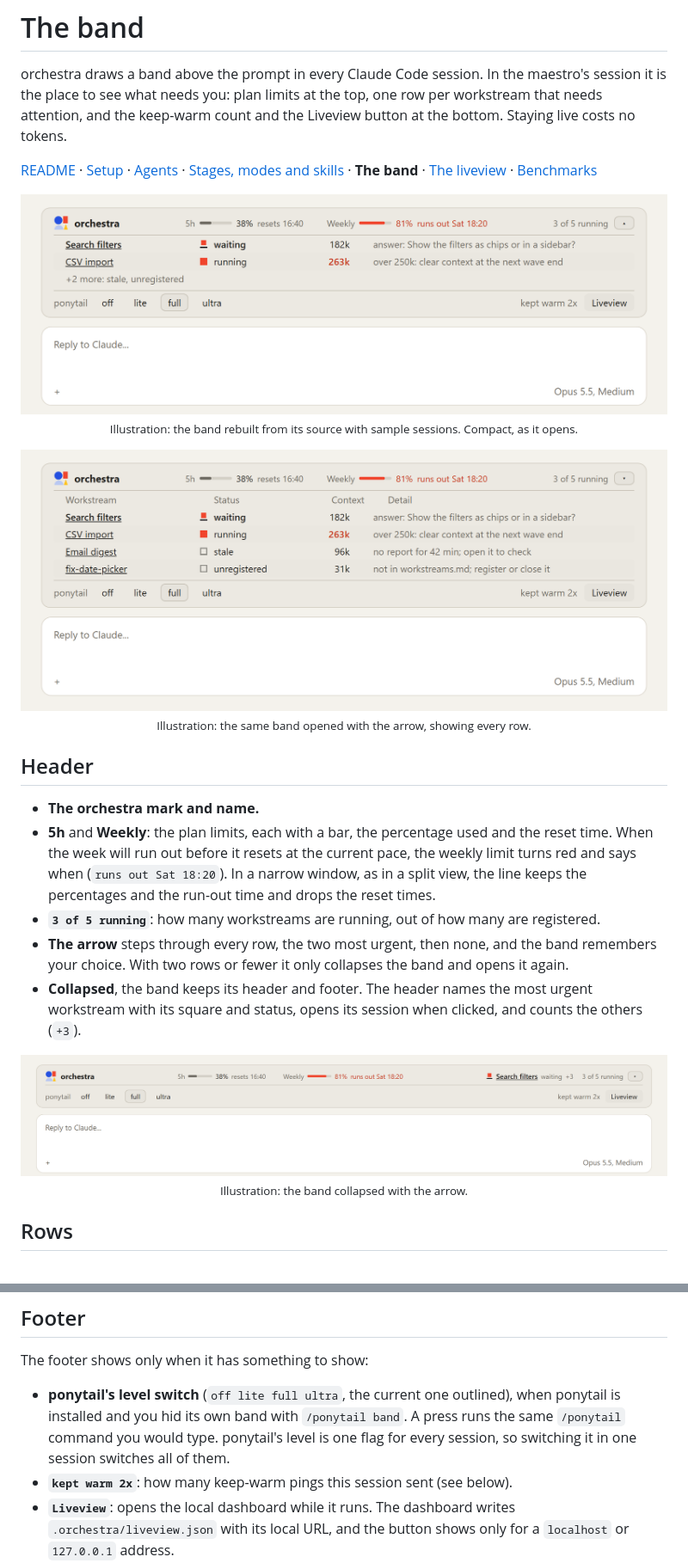
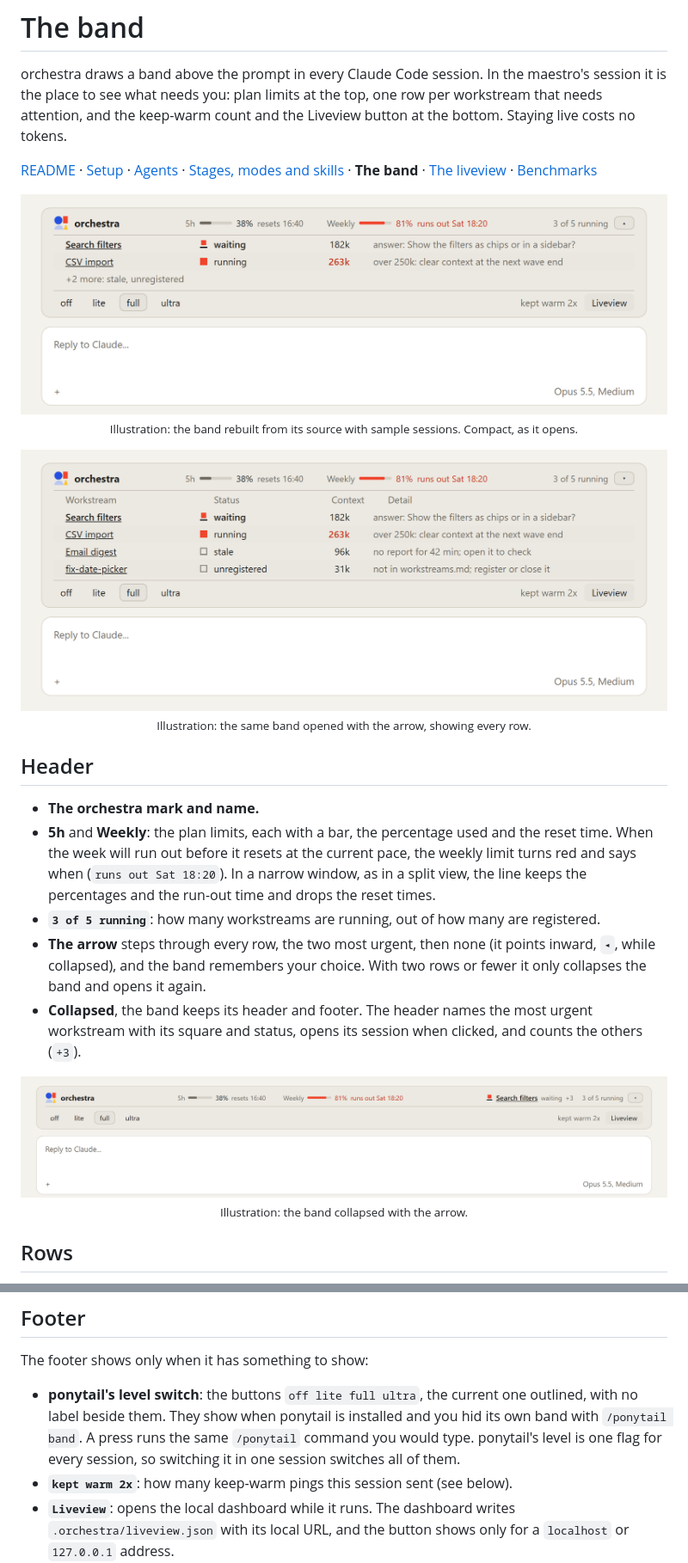
Before and after one commit to oarthurbg/orchestra, a Markdown page: docs/band.md, 2 parts joined by grey strips. Shown at 86% size. GitHub-like rendering; pictures changed too: docs/images/band-collapsed-light.png, docs/images/band-compact-light.png, docs/images/band-open-light.png.

```diff
--- a/docs/band.md
+++ b/docs/band.md
@@ -25,7 +25,7 @@ orchestra draws a band above the prompt in every Claude Code session. In the mae
 - **The orchestra mark and name.**
 - **5h** and **Weekly**: the plan limits, each with a bar, the percentage used and the reset time. When the week will run out before it resets at the current pace, the weekly limit turns red and says when (`runs out Sat 18:20`). In a narrow window, as in a split view, the line keeps the percentages and the run-out time and drops the reset times.
 - **`3 of 5 running`**: how many workstreams are running, out of how many are registered.
-- **The arrow** steps through every row, the two most urgent, then none, and the band remembers your choice. With two rows or fewer it only collapses the band and opens it again.
+- **The arrow** steps through every row, the two most urgent, then none (it points inward, `◂`, while collapsed), and the band remembers your choice. With two rows or fewer it only collapses the band and opens it again.
 - **Collapsed**, the band keeps its header and footer. The header names the most urgent workstream with its square and status, opens its session when clicked, and counts the others (`+3`).
 
 <p align="center">
@@ -57,7 +57,7 @@ The `unregistered` row is there so a forgotten worktree gets noticed: a session
 
 The footer shows only when it has something to show:
 
-- **ponytail's level switch** (`off lite full ultra`, the current one outlined), when ponytail is installed and you hid its own band with `/ponytail band`. A press runs the same `/ponytail` command you would type. ponytail's level is one flag for every session, so switching it in one session switches all of them.
+- **ponytail's level switch**: the buttons `off lite full ultra`, the current one outlined, with no label beside them. They show when ponytail is installed and you hid its own band with `/ponytail band`. A press runs the same `/ponytail` command you would type. ponytail's level is one flag for every session, so switching it in one session switches all of them.
 - **`kept warm 2x`**: how many keep-warm pings this session sent (see below).
 - **`Liveview`**: opens the local dashboard while it runs. The dashboard writes `.orchestra/liveview.json` with its local URL, and the button shows only for a `localhost` or `127.0.0.1` address.
 
```
Also changed, not shown: other parts of docs/band.md (+1 -1 lines), README.md (+3 -1 lines), docs/images/band-collapsed-dark.png, docs/images/band-compact-dark.png, docs/images/band-open-dark.png, 2 other files.
